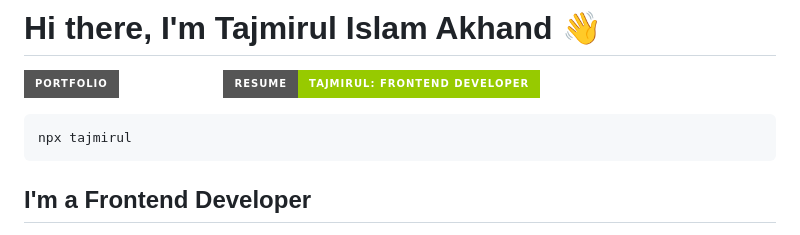
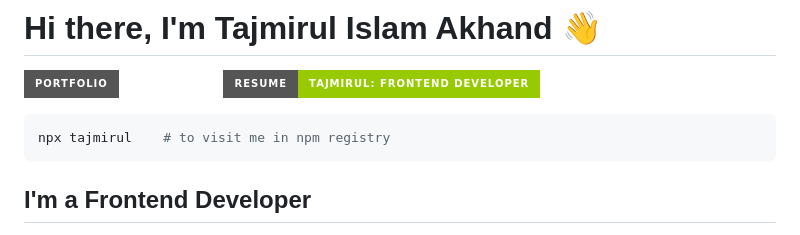
Before and after one commit to Tajmirul/Tajmirul, a Markdown page: README.MD, the part around the change. GitHub-like rendering; badges without logos.

````diff
--- a/README.MD
+++ b/README.MD
@@ -6,7 +6,7 @@
 [![Download Resume](https://img.shields.io/badge/resume-Tajmirul:_Frontend_developer-green?style=for-the-badge)](https://docs.google.com/document/d/18ua1EhwHHsHhaaJOlBXXLRu7cyzRP0oSx73tOVkTCaA/edit?usp=sharing)
 
 ```bash
-npx tajmirul
+npx tajmirul    # to visit me in npm registry
 ```
 
 ## I'm a Frontend Developer
````
